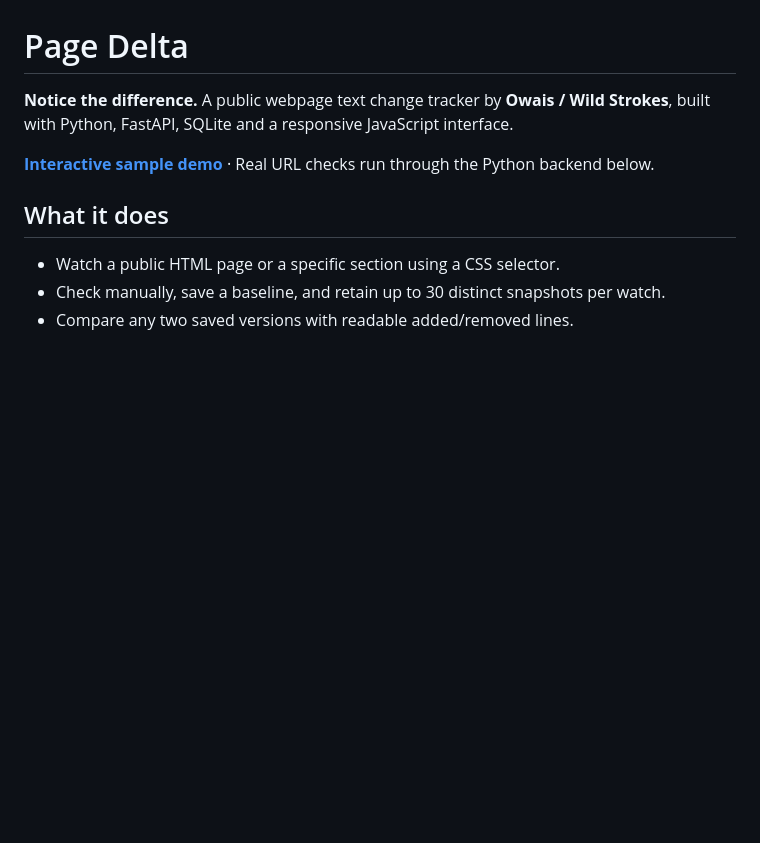
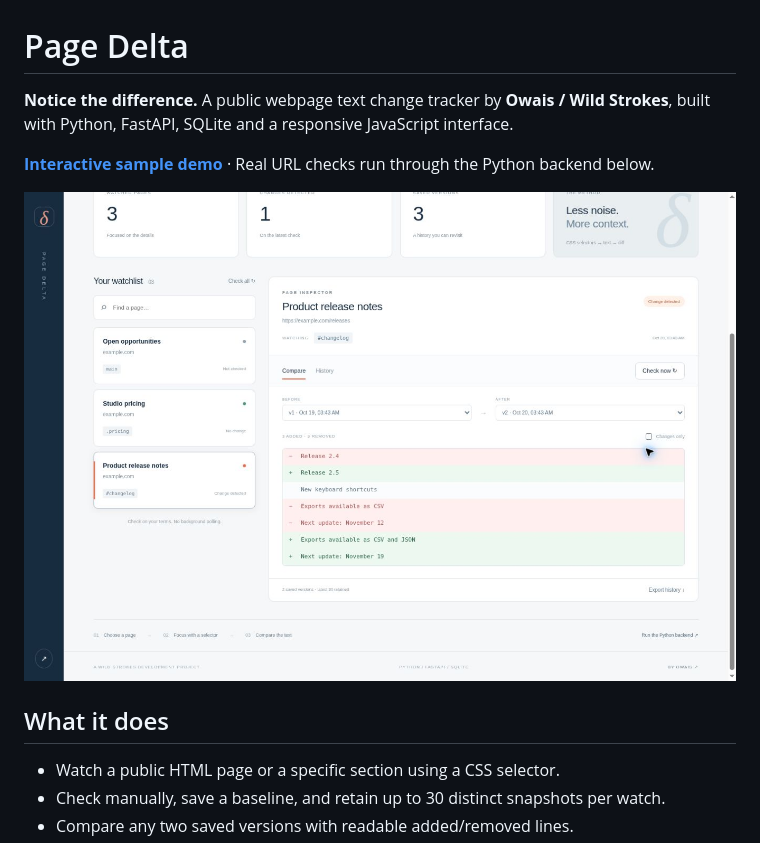
Before and after one commit to strokeswild08/strokeswild08.github.io, a Markdown page: page-delta/README.md, the part around the change. Drawn GitHub-style; pictures changed too: page-delta/docs/preview.jpg (added); blank space fills up the shorter version.

Commit message:
Document Page Delta with a verified live interface screenshot

```diff
--- a/page-delta/README.md
+++ b/page-delta/README.md
@@ -3,6 +3,8 @@
 **Notice the difference.** A public webpage text change tracker by **Owais / Wild Strokes**, built with Python, FastAPI, SQLite and a responsive JavaScript interface.
 
 **[Interactive sample demo](https://strokeswild08.github.io/page-delta/web/)** · Real URL checks run through the Python backend below.
+
+![Page Delta comparison interface](docs/preview.jpg)
 
 ## What it does
 
```
